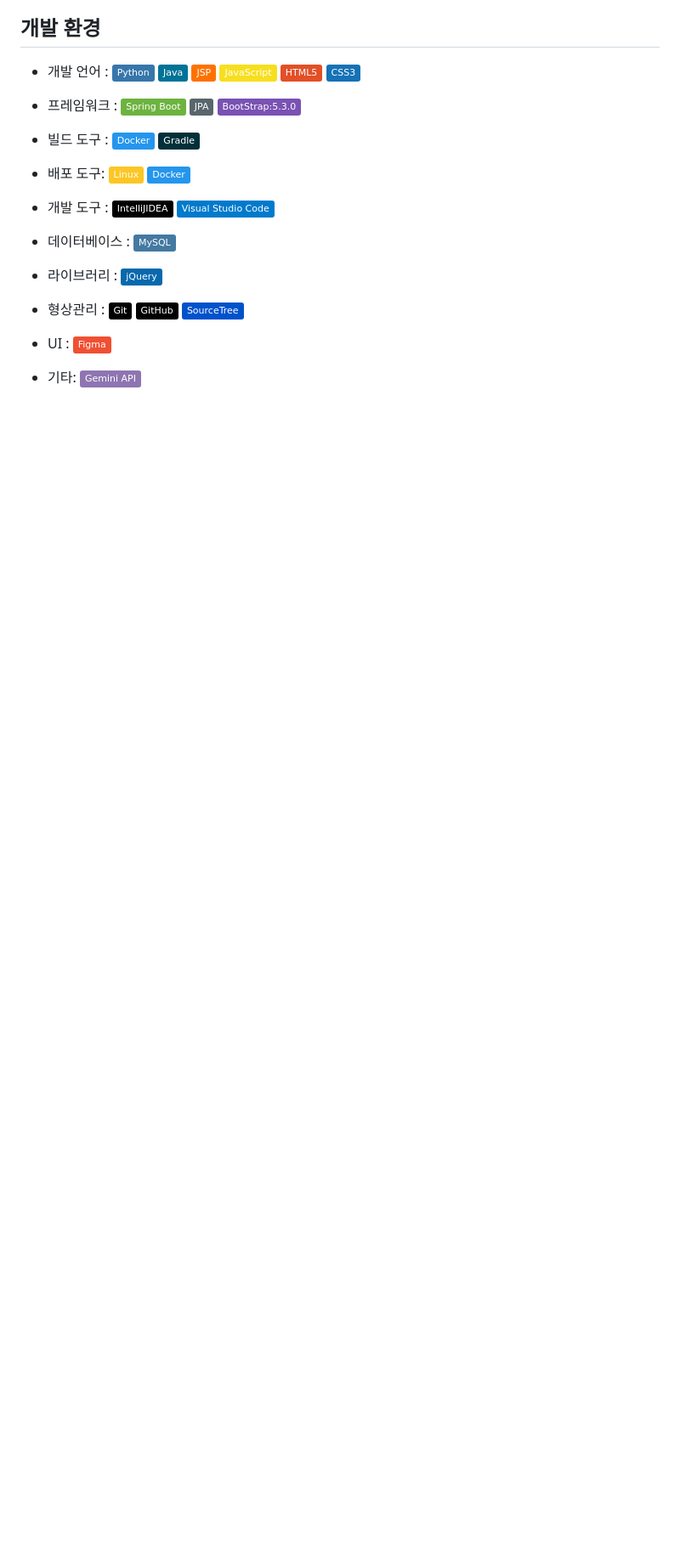
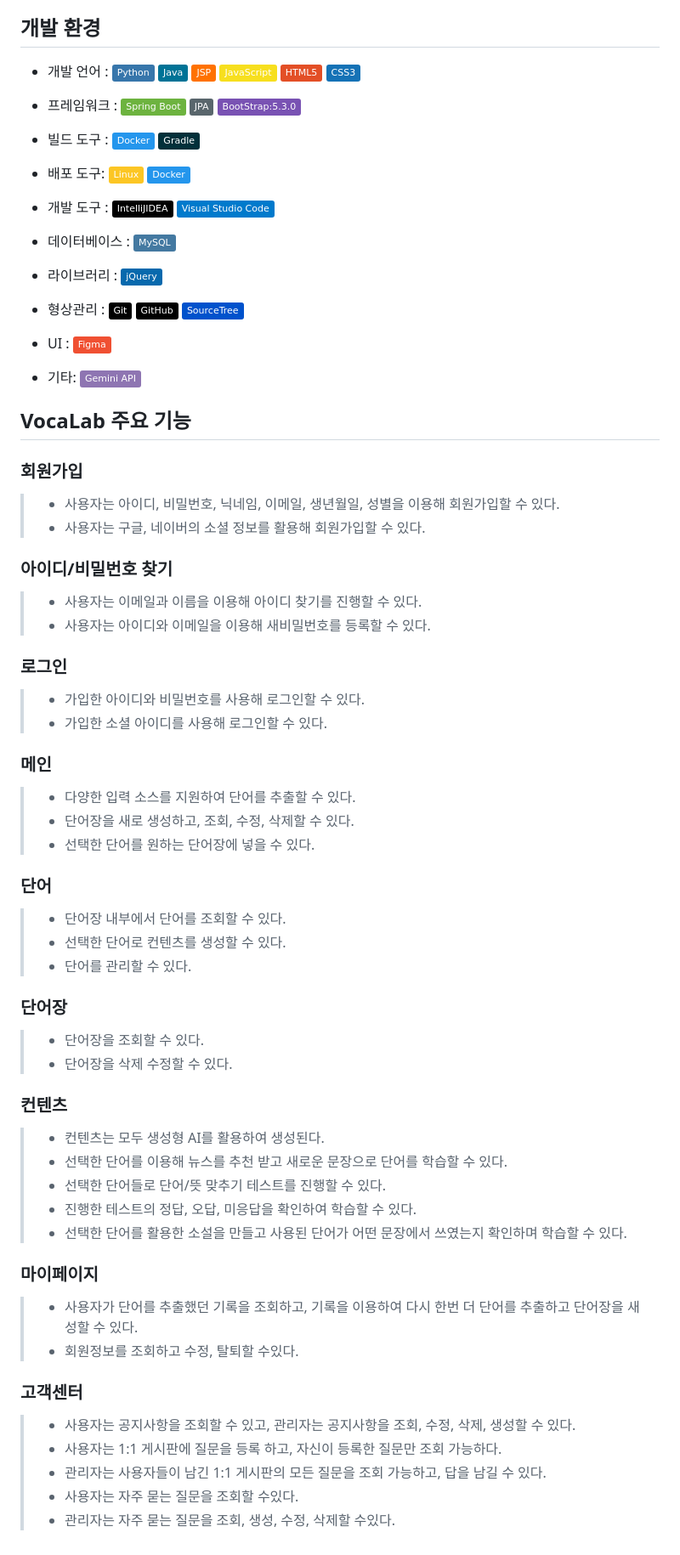
Before and after one commit to Seok7975/VocaLab, a Markdown page: README.md, the part around the change. Shown at 85% size. Drawn GitHub-style; badges without logos; blank space fills up the shorter version.

```diff
--- a/README.md
+++ b/README.md
@@ -40,6 +40,51 @@
 
 - 기타: <img src="https://img.shields.io/badge/Gemini API-8E75B2?style=flat&logo=google gemini&logoColor=white" />
 
+## VocaLab 주요 기능
+
+### 회원가입
+> - 사용자는 아이디, 비밀번호, 닉네임, 이메일, 생년월일, 성별을 이용해 회원가입할 수 있다.
+> - 사용자는 구글, 네이버의 소셜 정보를 활용해 회원가입할 수 있다.
+
+### 아이디/비밀번호 찾기
+> - 사용자는 이메일과 이름을 이용해 아이디 찾기를 진행할 수 있다.
+> - 사용자는 아이디와 이메일을 이용해 새비밀번호를 등록할 수 있다.
+
+### 로그인
+> - 가입한 아이디와 비밀번호를 사용해 로그인할 수 있다.
+> - 가입한 소셜 아이디를 사용해 로그인할 수 있다.
+
+### 메인
+> - 다양한 입력 소스를 지원하여 단어를 추출할 수 있다.
+> - 단어장을 새로 생성하고, 조회, 수정, 삭제할 수 있다.
+> - 선택한 단어를 원하는 단어장에 넣을 수 있다.
+
+### 단어
+> - 단어장 내부에서 단어를 조회할 수 있다.
+> - 선택한 단어로 컨텐츠를 생성할 수 있다.
+> - 단어를 관리할 수 있다.
+
+### 단어장
+> - 단어장을 조회할 수 있다.
+> - 단어장을 삭제 수정할 수 있다.
+
+### 컨텐츠
+> - 컨텐츠는 모두 생성형 AI를 활용하여 생성된다.
+> - 선택한 단어를 이용해 뉴스를 추천 받고 새로운 문장으로 단어를 학습할 수 있다.
+> - 선택한 단어들로 단어/뜻 맞추기 테스트를 진행할 수 있다.
+> - 진행한 테스트의 정답, 오답, 미응답을 확인하여 학습할 수 있다.
+> - 선택한 단어를 활용한 소설을 만들고 사용된 단어가 어떤 문장에서 쓰였는지 확인하며 학습할 수 있다.
+
+### 마이페이지
+> - 사용자가 단어를 추출했던 기록을 조회하고, 기록을 이용하여 다시 한번 더 단어를 추출하고 단어장을 새성할 수 있다.
+> - 회원정보를 조회하고 수정, 탈퇴할 수있다.
+
+### 고객센터
+> - 사용자는 공지사항을 조회할 수 있고, 관리자는 공지사항을 조회, 수정, 삭제, 생성할 수 있다.
+> - 사용자는 1:1 게시판에 질문을 등록 하고, 자신이 등록한 질문만 조회 가능하다.
+> - 관리자는 사용자들이 남긴 1:1 게시판의 모든 질문을 조회 가능하고, 답을 남길 수 있다.
+> - 사용자는 자주 묻는 질문을 조회할 수있다.
+> - 관리자는 자주 묻는 질문을 조회, 생성, 수정, 삭제할 수있다.
 <!--
 ## VocaLab 주요 기능
 
```
